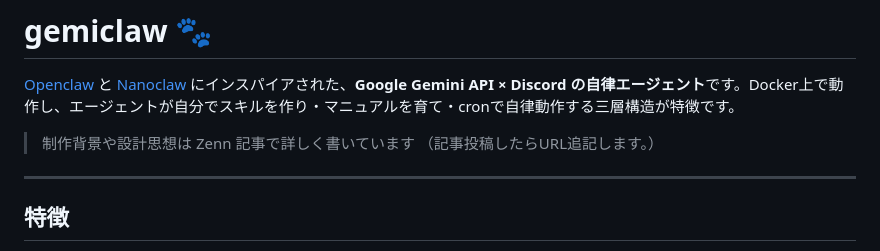
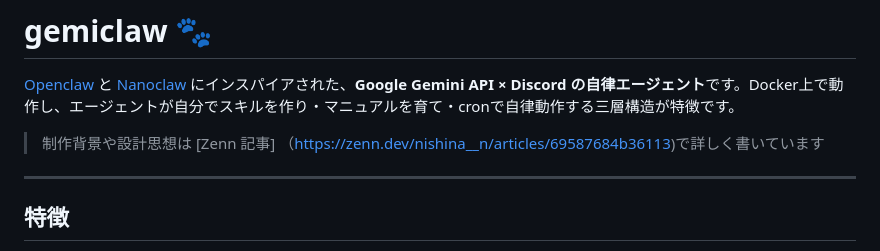
Before and after one commit to Nishina-N/voxclaw, a Markdown page: README.md, the part around the change. Drawn GitHub-style.

Commit message:
README.md を更新

```diff
--- a/README.md
+++ b/README.md
@@ -2,8 +2,7 @@
 
 [Openclaw](https://github.com/openclawai/openclaw) と [Nanoclaw](https://github.com/qwibitai/nanoclaw) にインスパイアされた、**Google Gemini API × Discord の自律エージェント**です。Docker上で動作し、エージェントが自分でスキルを作り・マニュアルを育て・cronで自律動作する三層構造が特徴です。
 
->  制作背景や設計思想は Zenn 記事で詳しく書いています （記事投稿したらURL追記します。）
-
+>  制作背景や設計思想は [Zenn 記事] （https://zenn.dev/nishina__n/articles/69587684b36113)で詳しく書いています
 ---
 
 ## 特徴
```
